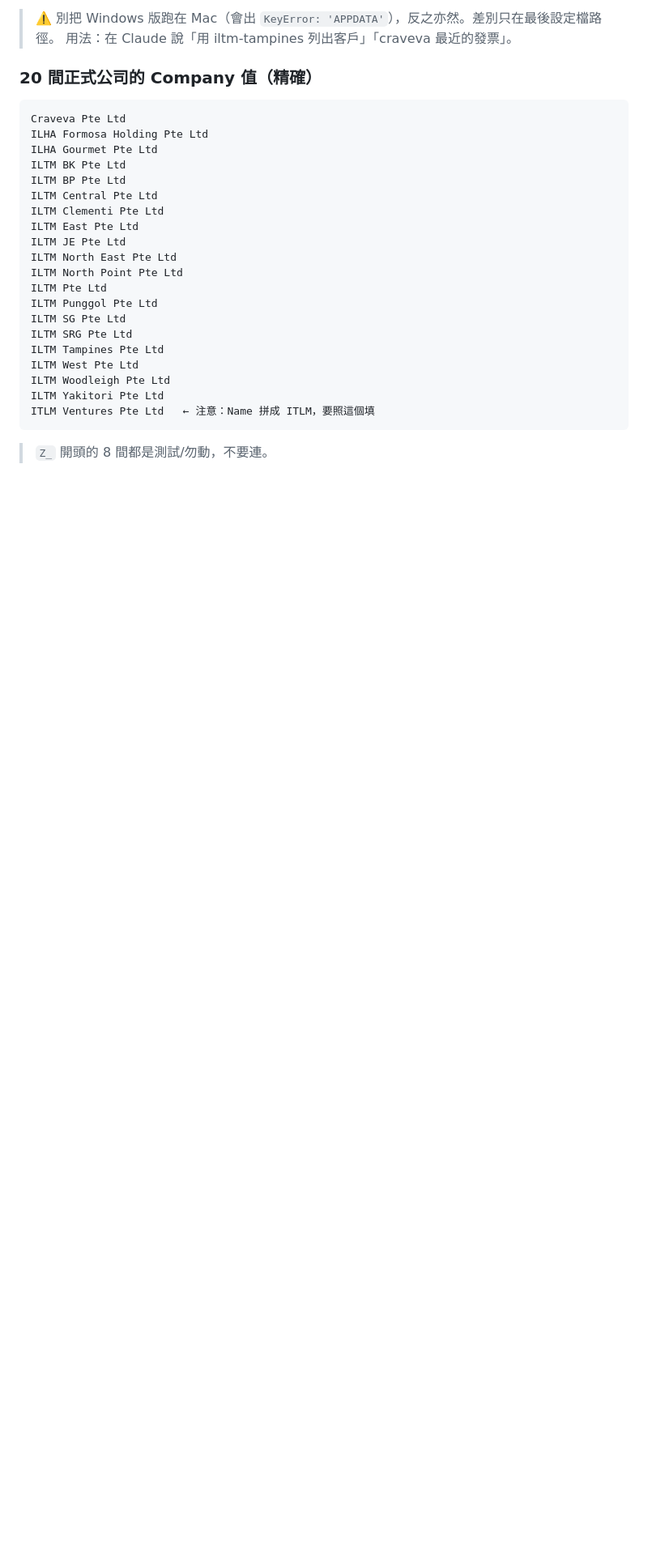
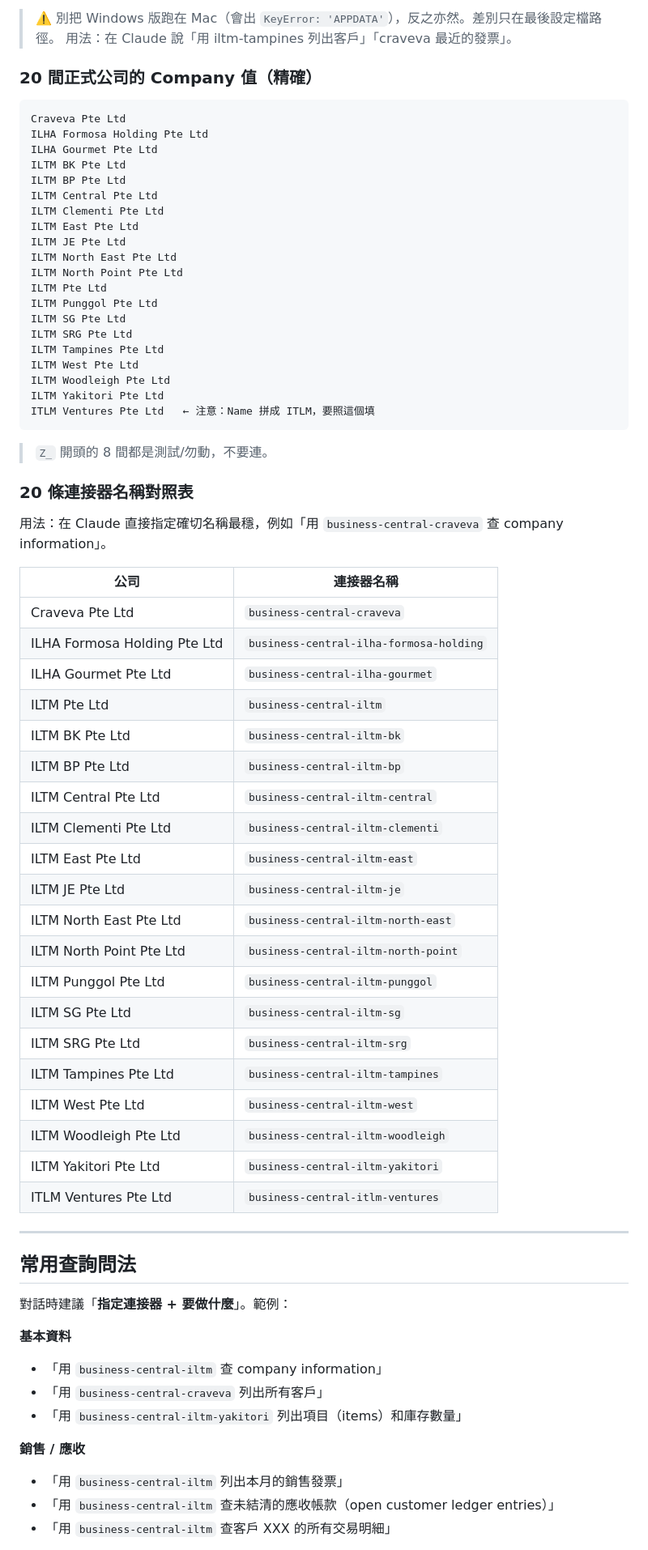
Before and after one commit to toroyabe/toroyabe.github.io, a Markdown page: bc-mcp/官方做法-Claude-Desktop.md, the part around one of its changes. Shown at 81% size. GitHub-like rendering; blank space fills up the shorter version.

Commit message:
Add connector name reference table and common query examples to BC MCP guide
Co-Authored-By: Claude Opus 4.8 <noreply@anthropic.com>
Claude-Session: https://claude.ai/code/session_01GZTpwhiWKc9oBFA9rcCmjK

```diff
--- a/bc-mcp/官方做法-Claude-Desktop.md
+++ b/bc-mcp/官方做法-Claude-Desktop.md
@@ -202,3 +202,45 @@ ITLM Ventures Pte Ltd   ← 注意：Name 拼成 ITLM，要照這個填
 
 > `Z_` 開頭的 8 間都是測試/勿動，不要連。
 
+### 20 條連接器名稱對照表
+用法：在 Claude 直接指定確切名稱最穩，例如「用 `business-central-craveva` 查 company information」。
+
+| 公司 | 連接器名稱 |
+|---|---|
+| Craveva Pte Ltd | `business-central-craveva` |
+| ILHA Formosa Holding Pte Ltd | `business-central-ilha-formosa-holding` |
+| ILHA Gourmet Pte Ltd | `business-central-ilha-gourmet` |
+| ILTM Pte Ltd | `business-central-iltm` |
+| ILTM BK Pte Ltd | `business-central-iltm-bk` |
+| ILTM BP Pte Ltd | `business-central-iltm-bp` |
+| ILTM Central Pte Ltd | `business-central-iltm-central` |
+| ILTM Clementi Pte Ltd | `business-central-iltm-clementi` |
+| ILTM East Pte Ltd | `business-central-iltm-east` |
+| ILTM JE Pte Ltd | `business-central-iltm-je` |
+| ILTM North East Pte Ltd | `business-central-iltm-north-east` |
+| ILTM North Point Pte Ltd | `business-central-iltm-north-point` |
+| ILTM Punggol Pte Ltd | `business-central-iltm-punggol` |
+| ILTM SG Pte Ltd | `business-central-iltm-sg` |
+| ILTM SRG Pte Ltd | `business-central-iltm-srg` |
+| ILTM Tampines Pte Ltd | `business-central-iltm-tampines` |
+| ILTM West Pte Ltd | `business-central-iltm-west` |
+| ILTM Woodleigh Pte Ltd | `business-central-iltm-woodleigh` |
+| ILTM Yakitori Pte Ltd | `business-central-iltm-yakitori` |
+| ITLM Ventures Pte Ltd | `business-central-itlm-ventures` |
+
+---
+
+## 常用查詢問法
+
+對話時建議「**指定連接器 + 要做什麼**」。範例：
+
+**基本資料**
+- 「用 `business-central-iltm` 查 company information」
+- 「用 `business-central-craveva` 列出所有客戶」
+- 「用 `business-central-iltm-yakitori` 列出項目（items）和庫存數量」
+
+**銷售 / 應收**
+- 「用 `business-central-iltm` 列出本月的銷售發票」
+- 「用 `business-central-iltm` 查未結清的應收帳款（open customer ledger entries）」
+- 「用 `business-central-iltm` 查客戶 XXX 的所有交易明細」
+
```
Also changed, not shown: other parts of bc-mcp/官方做法-Claude-Desktop.md (+15 -0 lines).
